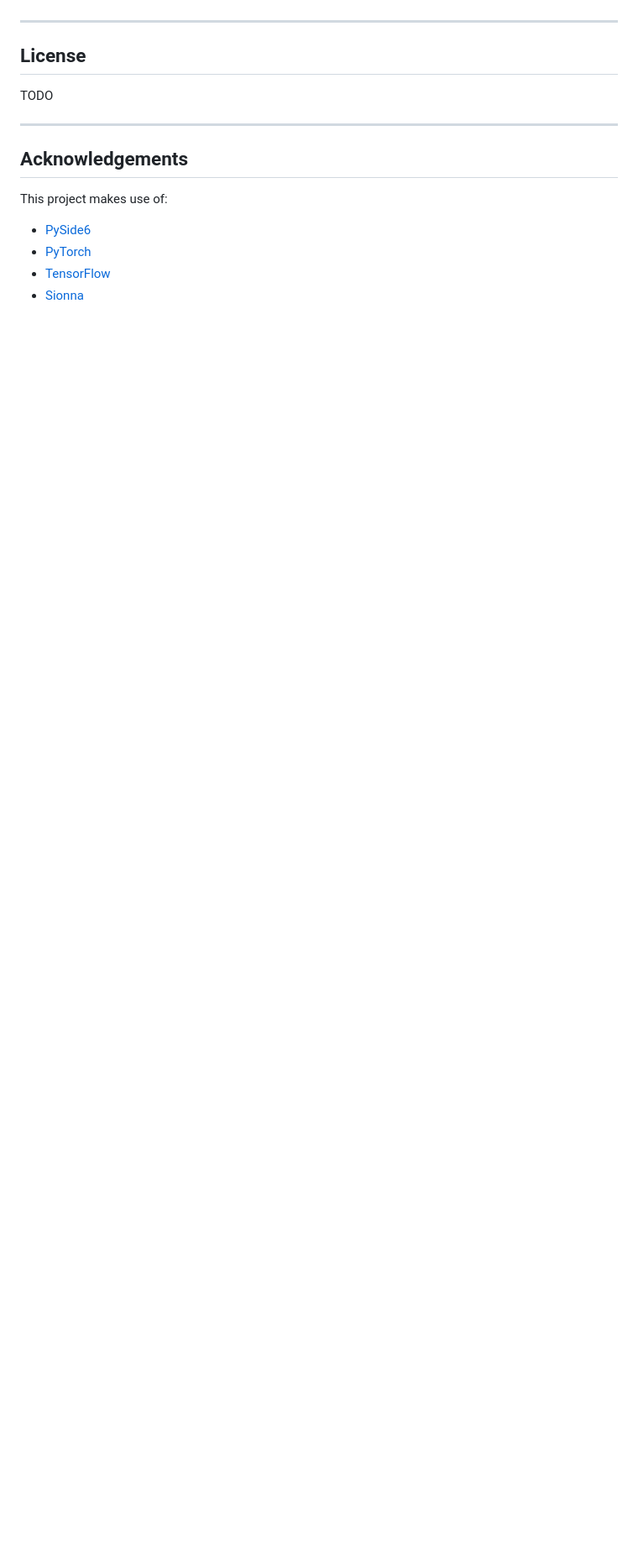
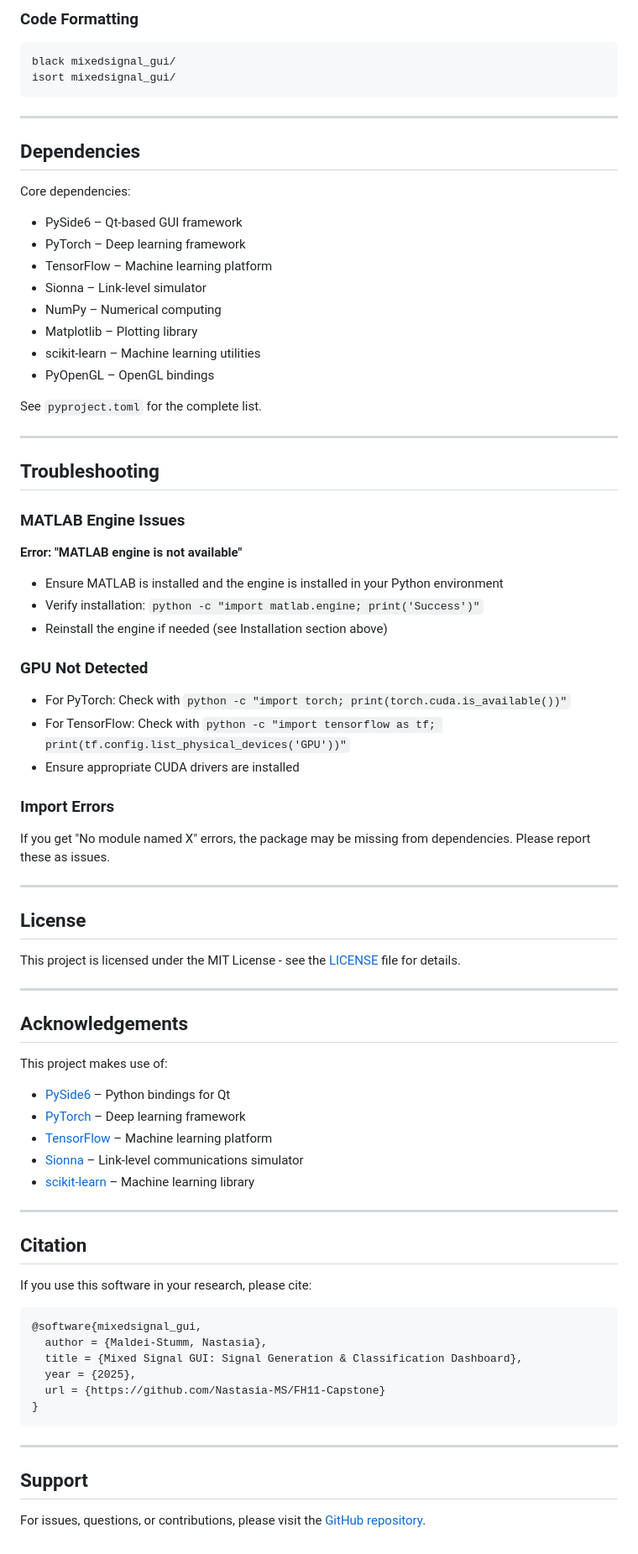
Before and after one commit to Nastasia-MS/FH11-Capstone, a Markdown page: README.md, the part around one of its changes. Shown at 84% size. Rendered like a GitHub page; blank space fills up the shorter version.

````diff
--- a/README.md
+++ b/README.md
@@ -113,16 +154,81 @@ If MATLAB is available and the engine is installed, the app will attempt to star
+### Code Formatting
+
+```bash
+black mixedsignal_gui/
+isort mixedsignal_gui/
+```
+
+---
+
+## Dependencies
+
+Core dependencies:
+- PySide6 – Qt-based GUI framework
+- PyTorch – Deep learning framework
+- TensorFlow – Machine learning platform
+- Sionna – Link-level simulator
+- NumPy – Numerical computing
+- Matplotlib – Plotting library
+- scikit-learn – Machine learning utilities
+- PyOpenGL – OpenGL bindings
+
+See `pyproject.toml` for the complete list.
+
+---
+
+## Troubleshooting
+
+### MATLAB Engine Issues
+
+**Error: "MATLAB engine is not available"**
+- Ensure MATLAB is installed and the engine is installed in your Python environment
+- Verify installation: `python -c "import matlab.engine; print('Success')"`
+- Reinstall the engine if needed (see Installation section above)
+
+### GPU Not Detected
+
+- For PyTorch: Check with `python -c "import torch; print(torch.cuda.is_available())"`
+- For TensorFlow: Check with `python -c "import tensorflow as tf; print(tf.config.list_physical_devices('GPU'))"`
+- Ensure appropriate CUDA drivers are installed
+
+### Import Errors
+
+If you get "No module named X" errors, the package may be missing from dependencies. Please report these as issues.
 
 ---
 
 ## License
 
-TODO
+This project is licensed under the MIT License - see the [LICENSE](LICENSE) file for details.
 
 ---
 
 ## Acknowledgements
 
 This project makes use of:
-- [PySide6](https://doc.qt.io/qtforpython/)
-- [PyTorch](https://pytorch.org/)
-- [TensorFlow](https://www.tensorflow.org/)
-- [Sionna](https://sionna.readthedocs.io/)
+- [PySide6](https://doc.qt.io/qtforpython/) – Python bindings for Qt
+- [PyTorch](https://pytorch.org/) – Deep learning framework
+- [TensorFlow](https://www.tensorflow.org/) – Machine learning platform
+- [Sionna](https://sionna.readthedocs.io/) – Link-level communications simulator
+- [scikit-learn](https://scikit-learn.org/) – Machine learning library
+
+---
+
+## Citation
+
+If you use this software in your research, please cite:
+
+```bibtex
+@software{mixedsignal_gui,
+  author = {Maldei-Stumm, Nastasia},
+  title = {Mixed Signal GUI: Signal Generation & Classification Dashboard},
+  year = {2025},
+  url = {https://github.com/Nastasia-MS/FH11-Capstone}
+}
+```
+
+---
+
+## Support
+
+For issues, questions, or contributions, please visit the [GitHub repository](https://github.com/Nastasia-MS/FH11-Capstone).
````
Also changed, not shown: other parts of README.md (+115 -74 lines).
